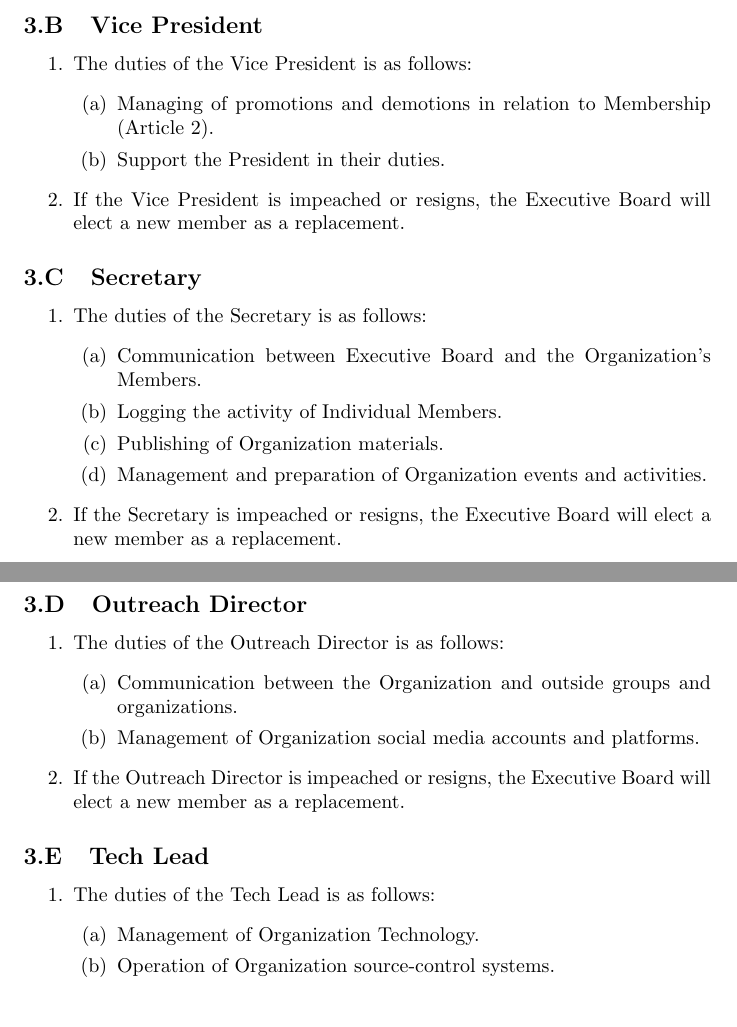
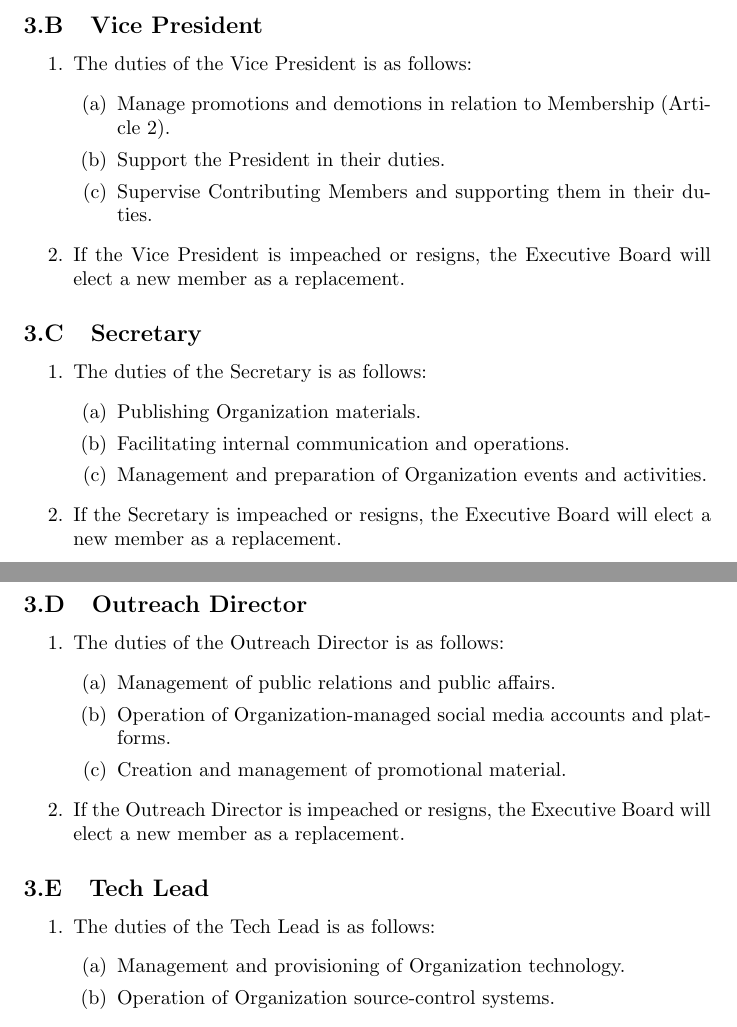
Before and after one commit to BFHS-Open/constitution, a LaTeX document (constitution.tex, which reads articles/article-03.tex): two parts of pages 7 and 8 of 18, joined at a grey line, cut so that both start at the same text. Compiled offline with pdfLaTeX.

Commit message:
Clarify Executive Board duties
Vice President will be more focused on the whole contributing membership
stuff (to be clarified in later amendments). They're basically gonna be
the supervisor of it all.

The Secretary is now more specifically internal-focused.

Outreach directory now explicitly talks about promotional
material (bulletin board, etc).

Tech Lead has an additional "provisioning" part to clarify that they're
basically gonna be the gatekeeper to the technology (basically just the server).

```diff
--- a/articles/article-03.tex
+++ b/articles/article-03.tex
@@ -21,9 +21,11 @@
 \begin{enumerate}
 	\item The duties of the Vice President is as follows:
 		\begin{enumerate}
-			\item Managing of promotions and demotions in relation to Membership (\refarticle{Involvement}).
+			\item Manage promotions and demotions in relation to Membership (\refarticle{Involvement}).
 
 			\item Support the President in their duties.
+
+			\item Supervise Contributing Members and supporting them in their duties.
 		\end{enumerate}
 
 	\item If the Vice President is impeached or resigns, the Executive Board will
@@ -34,11 +36,9 @@
 \begin{enumerate}
 	\item The duties of the Secretary is as follows:
 		\begin{enumerate}
-			\item Communication between Executive Board and the Organization's Members.
+			\item Publishing Organization materials.
 
-			\item Logging the activity of Individual Members.
-
-			\item Publishing of Organization materials.
+			\item Facilitating internal communication and operations.
 
 			\item Management and preparation of Organization events and activities.
 		\end{enumerate}
@@ -51,9 +51,11 @@
 \begin{enumerate}
 	\item The duties of the Outreach Director is as follows:
 		\begin{enumerate}
-			\item Communication between the Organization and outside groups and organizations.
+			\item Management of public relations and public affairs.
 
-			\item Management of Organization social media accounts and platforms.
+			\item Operation of Organization-managed social media accounts and platforms.
+
+			\item Creation and management of promotional material.
 		\end{enumerate}
 
 	\item If the Outreach Director is impeached or resigns, the Executive Board
@@ -64,7 +66,7 @@
 \begin{enumerate}
 	\item The duties of the Tech Lead is as follows:
 		\begin{enumerate}
-			\item Management of Organization Technology.
+			\item Management and provisioning of Organization technology.
 
 			\item Operation of Organization source-control systems.
 		\end{enumerate}
```
